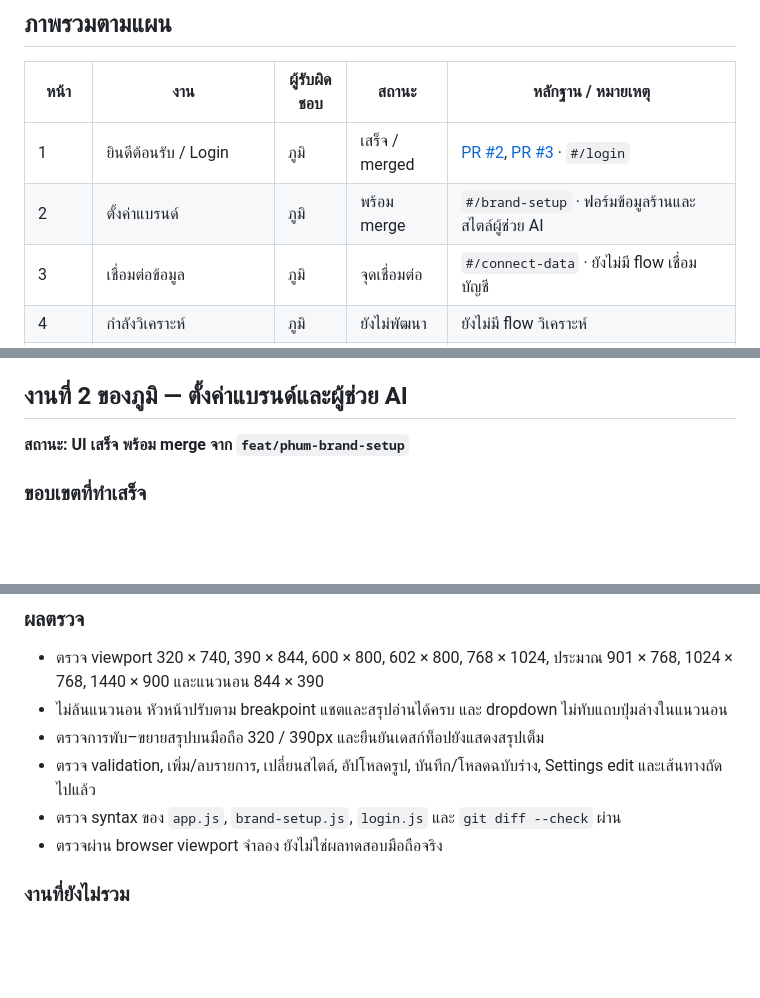
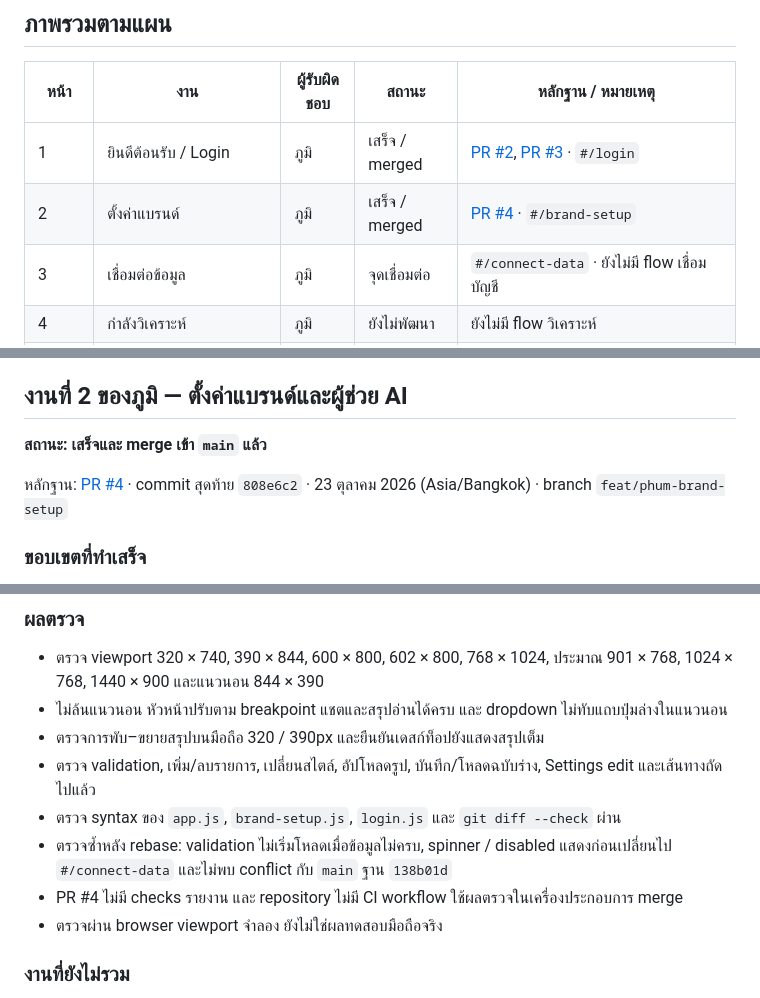
Before and after one commit to SuphatitKKU/brandcare-ai, a Markdown page: MOCKUP-TRACKING.md, 3 parts joined by grey strips. GitHub-like rendering; blank space fills up the shorter version.

Commit message:
docs: record merged brand setup delivery and PR evidence

```diff
--- a/MOCKUP-TRACKING.md
+++ b/MOCKUP-TRACKING.md
@@ -18,7 +18,7 @@
 | หน้า | งาน | ผู้รับผิดชอบ | สถานะ | หลักฐาน / หมายเหตุ |
 |---|---|---|---|---|
 | 1 | ยินดีต้อนรับ / Login | ภูมิ | เสร็จ / merged | [PR #2](https://github.com/SuphatitKKU/brandcare-ai/pull/2), [PR #3](https://github.com/SuphatitKKU/brandcare-ai/pull/3) · `#/login` |
-| 2 | ตั้งค่าแบรนด์ | ภูมิ | พร้อม merge | `#/brand-setup` · ฟอร์มข้อมูลร้านและสไตล์ผู้ช่วย AI |
+| 2 | ตั้งค่าแบรนด์ | ภูมิ | เสร็จ / merged | [PR #4](https://github.com/SuphatitKKU/brandcare-ai/pull/4) · `#/brand-setup` |
 | 3 | เชื่อมต่อข้อมูล | ภูมิ | จุดเชื่อมต่อ | `#/connect-data` · ยังไม่มี flow เชื่อมบัญชี |
 | 4 | กำลังวิเคราะห์ | ภูมิ | ยังไม่พัฒนา | ยังไม่มี flow วิเคราะห์ |
 | 5 | สรุปวันนี้ | B | เสร็จ / merged | `#/today` · ชุดตั้งต้น commit `ef31c7e` |
@@ -88,7 +88,9 @@
 
 ## งานที่ 2 ของภูมิ — ตั้งค่าแบรนด์และผู้ช่วย AI
 
-**สถานะ: UI เสร็จ พร้อม merge จาก `feat/phum-brand-setup`**
+**สถานะ: เสร็จและ merge เข้า `main` แล้ว**
+
+หลักฐาน: [PR #4](https://github.com/SuphatitKKU/brandcare-ai/pull/4) · commit สุดท้าย `808e6c2` · 23 ตุลาคม 2026 (Asia/Bangkok) · branch `feat/phum-brand-setup`
 
 ### ขอบเขตที่ทำเสร็จ
 
@@ -109,6 +111,8 @@
 - ตรวจการพับ–ขยายสรุปบนมือถือ 320 / 390px และยืนยันเดสก์ท็อปยังแสดงสรุปเต็ม
 - ตรวจ validation, เพิ่ม/ลบรายการ, เปลี่ยนสไตล์, อัปโหลดรูป, บันทึก/โหลดฉบับร่าง, Settings edit และเส้นทางถัดไปแล้ว
 - ตรวจ syntax ของ `app.js`, `brand-setup.js`, `login.js` และ `git diff --check` ผ่าน
+- ตรวจซ้ำหลัง rebase: validation ไม่เริ่มโหลดเมื่อข้อมูลไม่ครบ, spinner / disabled แสดงก่อนเปลี่ยนไป `#/connect-data` และไม่พบ conflict กับ `main` ฐาน `138b01d`
+- PR #4 ไม่มี checks รายงาน และ repository ไม่มี CI workflow ใช้ผลตรวจในเครื่องประกอบการ merge
 - ตรวจผ่าน browser viewport จำลอง ยังไม่ใช่ผลทดสอบมือถือจริง
 
 ### งานที่ยังไม่รวม
```
